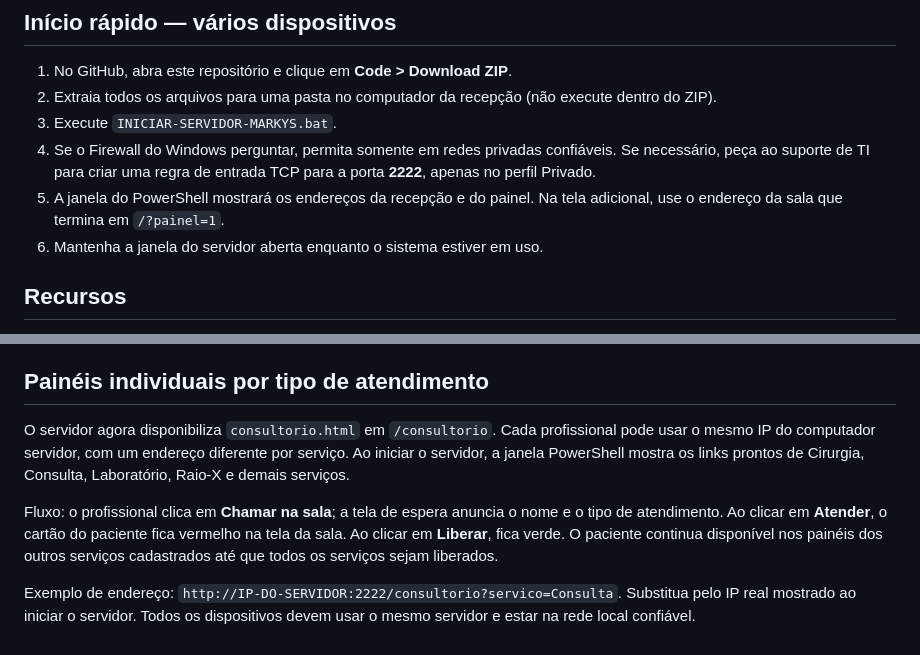
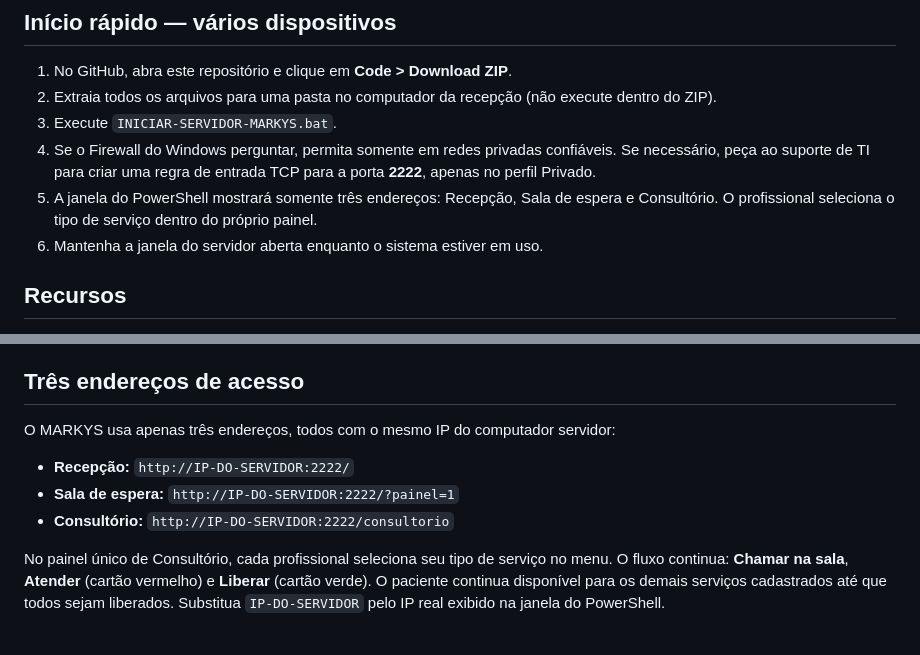
Before and after one commit to danielmarkpsn-pixel/MARKYS, a Markdown page: README.md, 2 parts joined by grey strips. Drawn GitHub-style.

Commit message:
Documenta os tres enderecos unicos do MARKYS

```diff
--- a/README.md
+++ b/README.md
@@ -14,7 +14,7 @@ Clone independente baseado na estrutura do FAVMED, com identidade visual própri
 2. Extraia todos os arquivos para uma pasta no computador da recepção (não execute dentro do ZIP).
 3. Execute `INICIAR-SERVIDOR-MARKYS.bat`.
 4. Se o Firewall do Windows perguntar, permita somente em redes privadas confiáveis. Se necessário, peça ao suporte de TI para criar uma regra de entrada TCP para a porta **2222**, apenas no perfil Privado.
-5. A janela do PowerShell mostrará os endereços da recepção e do painel. Na tela adicional, use o endereço da sala que termina em `/?painel=1`.
+5. A janela do PowerShell mostrará somente três endereços: Recepção, Sala de espera e Consultório. O profissional seleciona o tipo de serviço dentro do próprio painel.
 6. Mantenha a janela do servidor aberta enquanto o sistema estiver em uso.
 
 ## Recursos
@@ -41,9 +41,10 @@ A porta é fixa: se a TCP 2222 já estiver ocupada, o servidor não muda automat
 - Tela de espera mostra até cinco chamadas recentes e até cinco próximos pacientes.
 - As páginas abertas pelo mesmo servidor sincronizam a fila automaticamente.
 
-## Painéis individuais por tipo de atendimento
-O servidor agora disponibiliza `consultorio.html` em `/consultorio`. Cada profissional pode usar o mesmo IP do computador servidor, com um endereço diferente por serviço. Ao iniciar o servidor, a janela PowerShell mostra os links prontos de Cirurgia, Consulta, Laboratório, Raio-X e demais serviços.
+## Três endereços de acesso
+O MARKYS usa apenas três endereços, todos com o mesmo IP do computador servidor:
+- **Recepção:** `http://IP-DO-SERVIDOR:2222/`
+- **Sala de espera:** `http://IP-DO-SERVIDOR:2222/?painel=1`
+- **Consultório:** `http://IP-DO-SERVIDOR:2222/consultorio`
 
-Fluxo: o profissional clica em **Chamar na sala**; a tela de espera anuncia o nome e o tipo de atendimento. Ao clicar em **Atender**, o cartão do paciente fica vermelho na tela da sala. Ao clicar em **Liberar**, fica verde. O paciente continua disponível nos painéis dos outros serviços cadastrados até que todos os serviços sejam liberados.
-
-Exemplo de endereço: `http://IP-DO-SERVIDOR:2222/consultorio?servico=Consulta`. Substitua pelo IP real mostrado ao iniciar o servidor. Todos os dispositivos devem usar o mesmo servidor e estar na rede local confiável.
+No painel único de Consultório, cada profissional seleciona seu tipo de serviço no menu. O fluxo continua: **Chamar na sala**, **Atender** (cartão vermelho) e **Liberar** (cartão verde). O paciente continua disponível para os demais serviços cadastrados até que todos sejam liberados. Substitua `IP-DO-SERVIDOR` pelo IP real exibido na janela do PowerShell.
```
